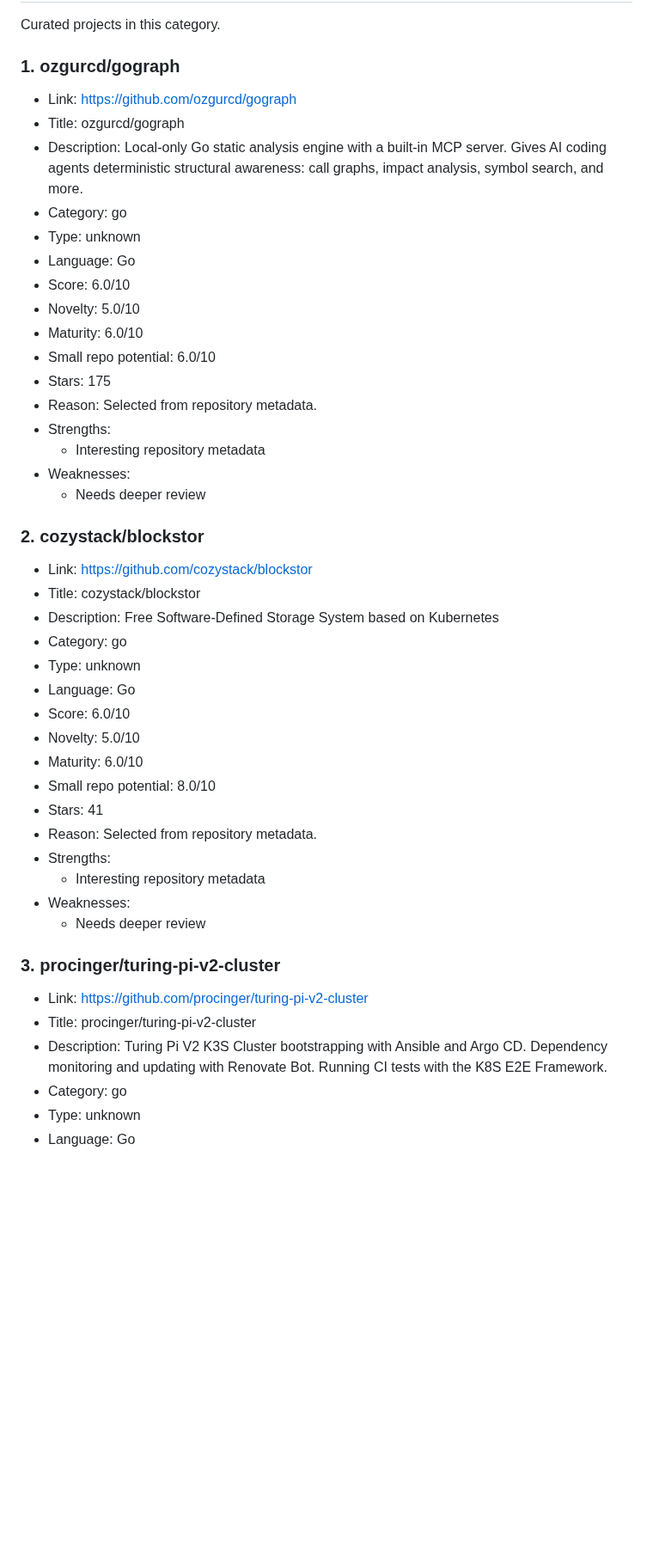
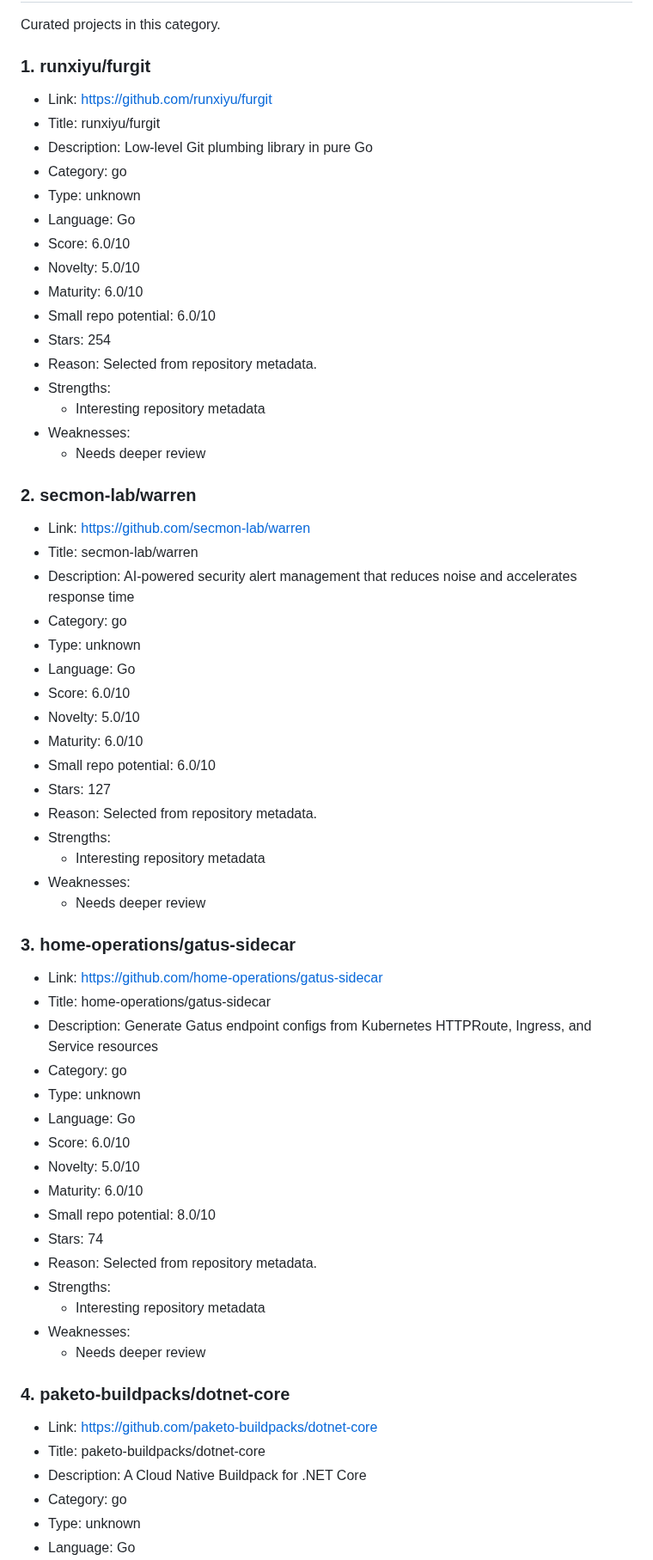
Before and after one commit to ohmanexplorer-del/ohman-explorer, a Markdown page: categories/go.md, the part around one of its changes. Shown at 86% size. Drawn GitHub-style; blank space fills up the shorter version.

Commit message:
Update go category

```diff
--- a/categories/go.md
+++ b/categories/go.md
@@ -2,11 +2,11 @@
 
 Curated projects in this category.
 
-### 1. ozgurcd/gograph
+### 1. runxiyu/furgit
 
-- Link: https://github.com/ozgurcd/gograph
-- Title: ozgurcd/gograph
-- Description: Local-only Go static analysis engine with a built-in MCP server. Gives AI coding agents deterministic structural awareness: call graphs, impact analysis, symbol search, and more.
+- Link: https://github.com/runxiyu/furgit
+- Title: runxiyu/furgit
+- Description: Low-level Git plumbing library in pure Go
 - Category: go
 - Type: unknown
 - Language: Go
@@ -14,18 +14,37 @@ Curated projects in this category.
 - Novelty: 5.0/10
 - Maturity: 6.0/10
 - Small repo potential: 6.0/10
-- Stars: 175
+- Stars: 254
 - Reason: Selected from repository metadata.
 - Strengths:
   - Interesting repository metadata
 - Weaknesses:
   - Needs deeper review
 
-### 2. cozystack/blockstor
+### 2. secmon-lab/warren
 
-- Link: https://github.com/cozystack/blockstor
-- Title: cozystack/blockstor
-- Description: Free Software-Defined Storage System based on Kubernetes
+- Link: https://github.com/secmon-lab/warren
+- Title: secmon-lab/warren
+- Description: AI-powered security alert management that reduces noise and accelerates response time
+- Category: go
+- Type: unknown
+- Language: Go
+- Score: 6.0/10
+- Novelty: 5.0/10
+- Maturity: 6.0/10
+- Small repo potential: 6.0/10
+- Stars: 127
+- Reason: Selected from repository metadata.
+- Strengths:
+  - Interesting repository metadata
+- Weaknesses:
+  - Needs deeper review
+
+### 3. home-operations/gatus-sidecar
+
+- Link: https://github.com/home-operations/gatus-sidecar
+- Title: home-operations/gatus-sidecar
+- Description: Generate Gatus endpoint configs from Kubernetes HTTPRoute, Ingress, and Service resources
 - Category: go
 - Type: unknown
 - Language: Go
@@ -33,18 +52,18 @@ Curated projects in this category.
 - Novelty: 5.0/10
 - Maturity: 6.0/10
 - Small repo potential: 8.0/10
-- Stars: 41
+- Stars: 74
 - Reason: Selected from repository metadata.
 - Strengths:
   - Interesting repository metadata
 - Weaknesses:
   - Needs deeper review
 
-### 3. procinger/turing-pi-v2-cluster
+### 4. paketo-buildpacks/dotnet-core
 
-- Link: https://github.com/procinger/turing-pi-v2-cluster
-- Title: procinger/turing-pi-v2-cluster
-- Description: Turing Pi V2 K3S Cluster bootstrapping with Ansible and Argo CD. Dependency monitoring and updating with Renovate Bot. Running CI tests with the K8S E2E Framework.
+- Link: https://github.com/paketo-buildpacks/dotnet-core
+- Title: paketo-buildpacks/dotnet-core
+- Description: A Cloud Native Buildpack for .NET Core
 - Category: go
 - Type: unknown
 - Language: Go
```
Also changed, not shown: other parts of categories/go.md (+16 -35 lines).
